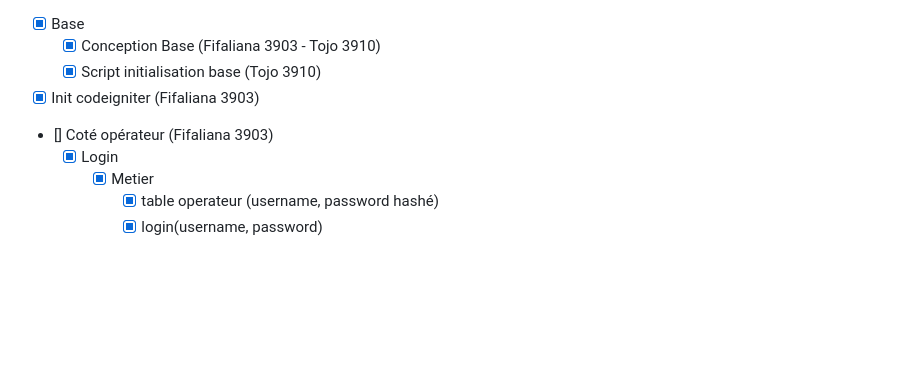
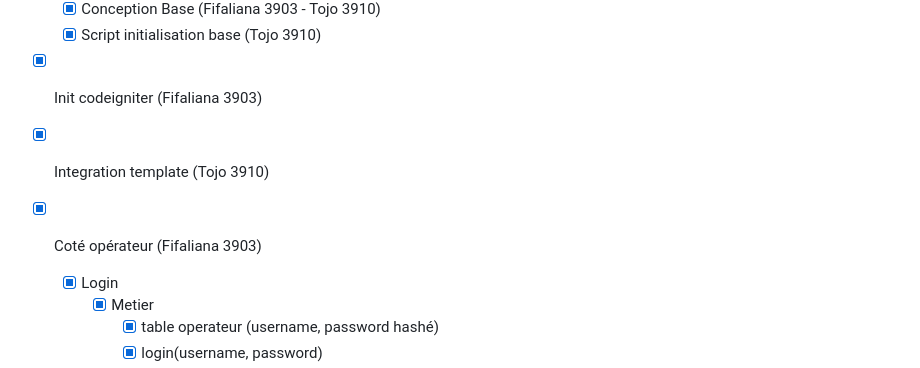
Before and after one commit to TojoRAK/projet-final-S4, a Markdown page: Taches.md, the part around the change. Drawn GitHub-style; blank space fills up the shorter version.

Commit message:
to do fix

```diff
--- a/Taches.md
+++ b/Taches.md
@@ -3,8 +3,9 @@
     - [x] Script initialisation base (Tojo 3910)
 
 - [x] Init codeigniter (Fifaliana 3903)
+- [x] Integration template  (Tojo 3910)
 
-- [] Coté opérateur (Fifaliana 3903)
+- [x] Coté opérateur (Fifaliana 3903)
     - [x] Login
         - [x] Metier
             - [x] table operateur (username, password hashé)
```
